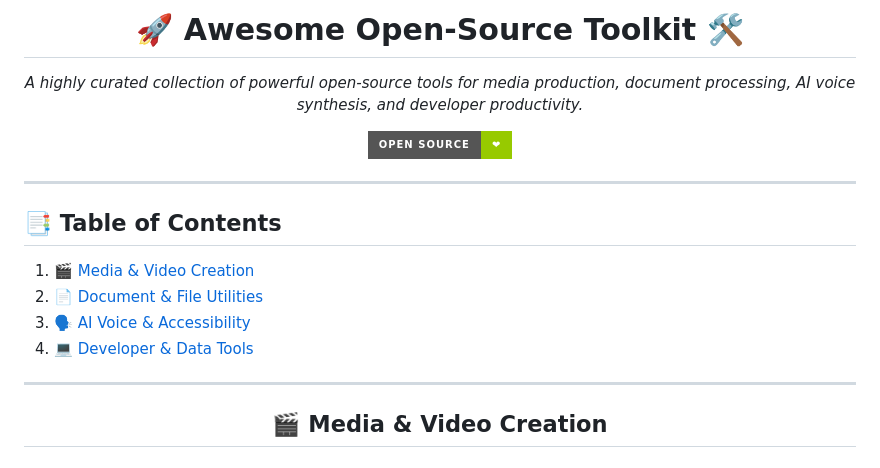
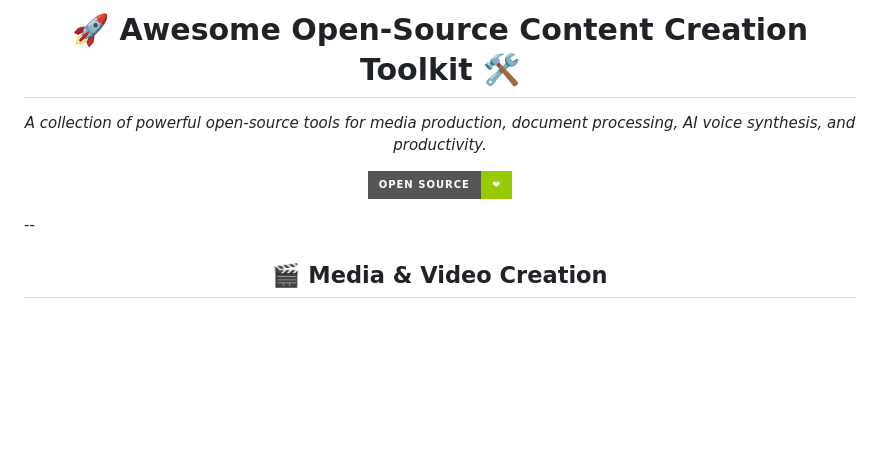
Before and after one commit to img2vid/img2vid.github.io, a Markdown page: README.md, the part around the change. Rendered like a GitHub page; badges without logos; blank space fills up the shorter version.

```diff
--- a/README.md
+++ b/README.md
@@ -1,22 +1,14 @@
-<h1 align="center">🚀 <strong>Awesome Open-Source Toolkit</strong> 🛠️</h1>
+<h1 align="center">🚀 <strong>Awesome Open-Source Content Creation Toolkit</strong> 🛠️</h1>
 
 <p align="center">
-  <i>A highly curated collection of powerful open-source tools for media production, document processing, AI voice synthesis, and developer productivity.</i>
+  <i>A collection of powerful open-source tools for media production, document processing, AI voice synthesis, and productivity.</i>
 </p>
 
 <p align="center">
   <img src="https://img.shields.io/badge/Open%20Source-❤-green.svg?style=for-the-badge" alt="Open Source">
 </p>
 
----
-
-## 📑 <strong>Table of Contents</strong>
-1. [🎬 Media & Video Creation](#-media--video-creation)
-2. [📄 Document & File Utilities](#-document--file-utilities)
-3. [🗣️ AI Voice & Accessibility](#-ai-voice--accessibility)
-4. [💻 Developer & Data Tools](#-developer--data-tools)
-
----
+--
 
 <h2 align="center">🎬 <strong>Media & Video Creation</strong></h2>
 
```
